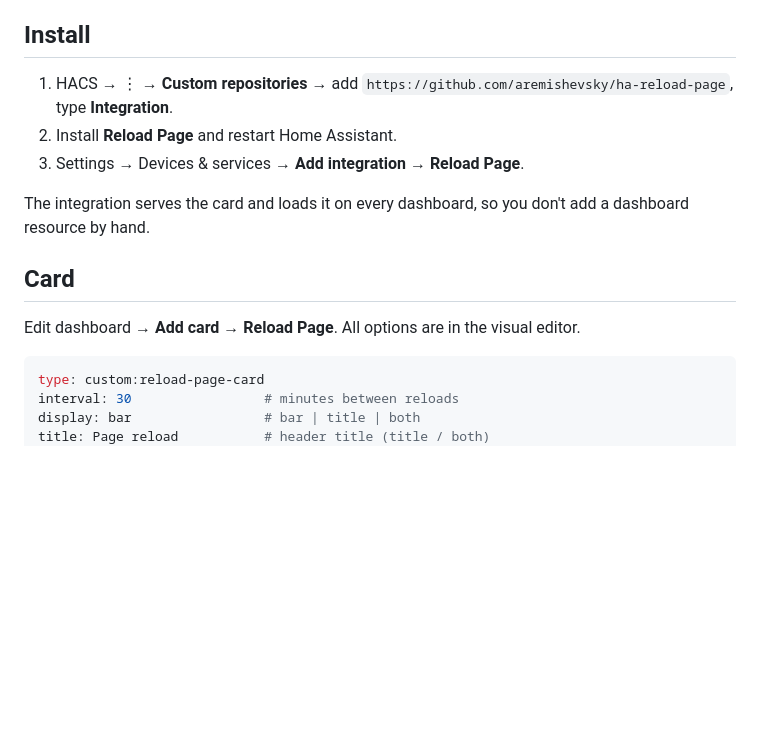
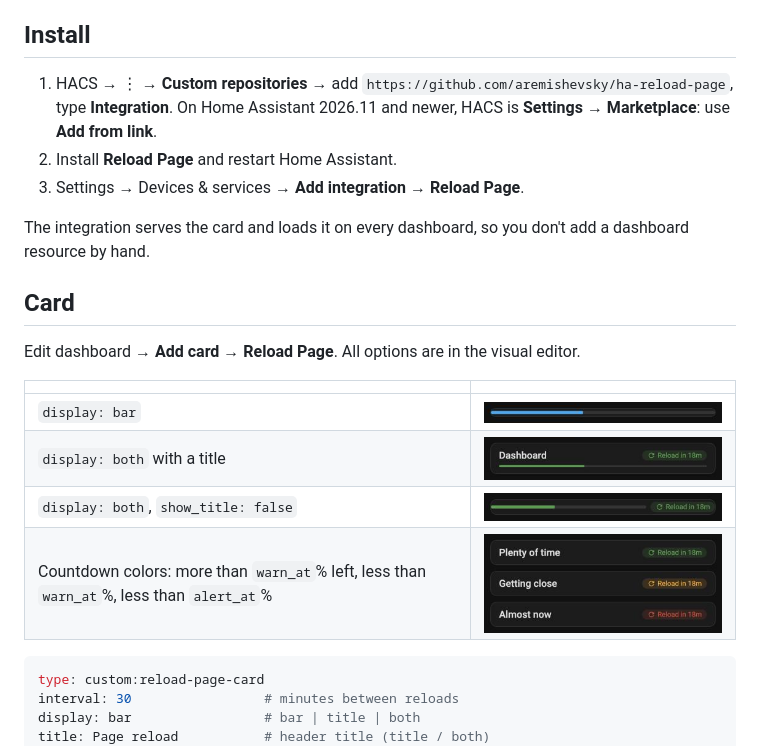
Before and after one commit to aremishevsky/ha-reload-page, a Markdown page: README.md, the part around one of its changes. GitHub-like rendering; pictures changed too: docs/bar.png (added), docs/colors.png (added), docs/inline.png (added); blank space fills up the shorter version.

````diff
--- a/README.md
+++ b/README.md
@@ -6,7 +6,7 @@ Useful for wall tablets and always-open dashboards: some custom cards (charts in
 
 ## Install
 
-1. HACS → ⋮ → **Custom repositories** → add `https://github.com/aremishevsky/ha-reload-page`, type **Integration**.
+1. HACS → ⋮ → **Custom repositories** → add `https://github.com/aremishevsky/ha-reload-page`, type **Integration**. On Home Assistant 2026.11 and newer, HACS is **Settings → Marketplace**: use **Add from link**.
 2. Install **Reload Page** and restart Home Assistant.
 3. Settings → Devices & services → **Add integration** → **Reload Page**.
 
@@ -15,6 +15,13 @@ The integration serves the card and loads it on every dashboard, so you don't ad
 ## Card
 
 Edit dashboard → **Add card** → **Reload Page**. All options are in the visual editor.
+
+| | |
+|---|---|
+| `display: bar` | ![Progress bar only](docs/bar.png) |
+| `display: both` with a title | ![Title, countdown chip and bar](docs/title.png) |
+| `display: both`, `show_title: false` | ![Bar and countdown chip on one row](docs/inline.png) |
+| Countdown colors: more than `warn_at`% left, less than `warn_at`%, less than `alert_at`% | ![Green, orange and red countdown chips](docs/colors.png) |
 
 ```yaml
 type: custom:reload-page-card
````
Also changed, not shown: other parts of README.md (+21 -2 lines).
